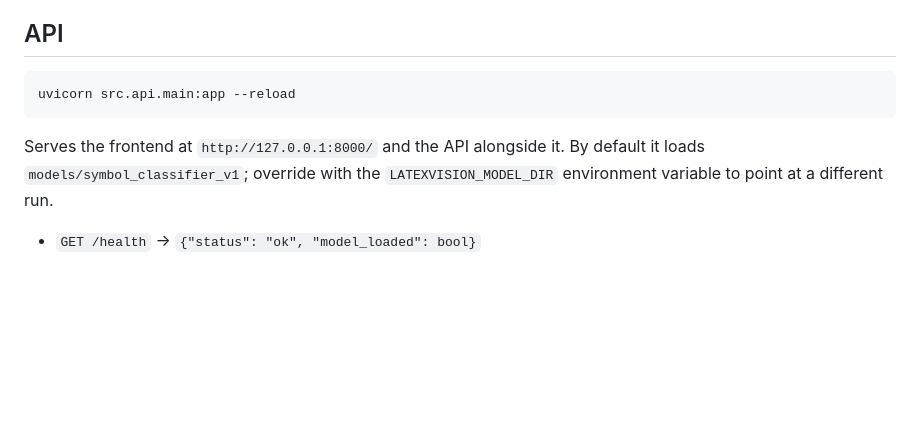
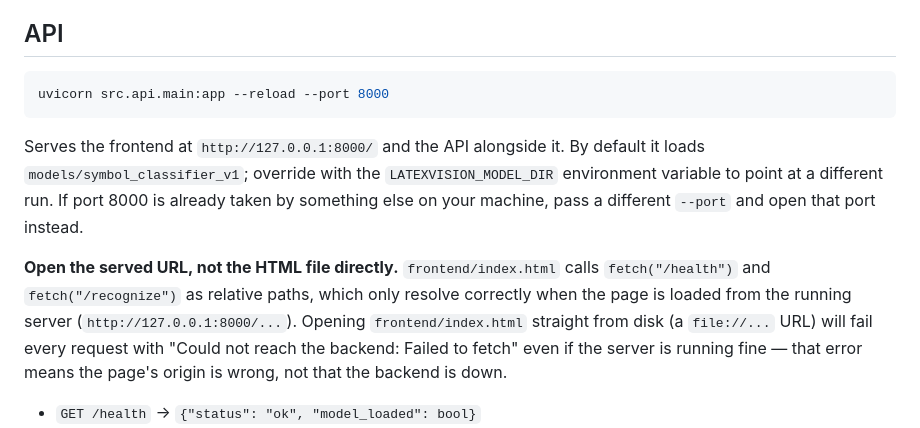
Before and after one commit to ryanwhitford/LaTeXVision, a Markdown page: README.md, the part around the change. Rendered like a GitHub page; blank space fills up the shorter version.

Commit message:
docs: clarify port conflicts and the file:// pitfall for the frontend
Running with the README's example command hits an already-occupied
port 8000 on some machines, and opening frontend/index.html directly
from disk (rather than through the server) fails every fetch with a
misleading "Could not reach the backend" error since relative fetch
paths don't resolve against a file:// origin.

Co-Authored-By: Claude Sonnet 5 <noreply@anthropic.com>

````diff
--- a/README.md
+++ b/README.md
@@ -243,12 +243,22 @@ alone.
 ## API
 
 ```bash
-uvicorn src.api.main:app --reload
+uvicorn src.api.main:app --reload --port 8000
 ```
 
 Serves the frontend at `http://127.0.0.1:8000/` and the API alongside it.
 By default it loads `models/symbol_classifier_v1`; override with the
 `LATEXVISION_MODEL_DIR` environment variable to point at a different run.
+If port 8000 is already taken by something else on your machine, pass a
+different `--port` and open that port instead.
+
+**Open the served URL, not the HTML file directly.** `frontend/index.html`
+calls `fetch("/health")` and `fetch("/recognize")` as relative paths, which
+only resolve correctly when the page is loaded from the running server
+(`http://127.0.0.1:8000/...`). Opening `frontend/index.html` straight from
+disk (a `file://...` URL) will fail every request with "Could not reach the
+backend: Failed to fetch" even if the server is running fine — that error
+means the page's origin is wrong, not that the backend is down.
 
 - `GET /health` → `{"status": "ok", "model_loaded": bool}`
 - `POST /recognize` — multipart form field `file`: a symbol image (e.g. a
````
